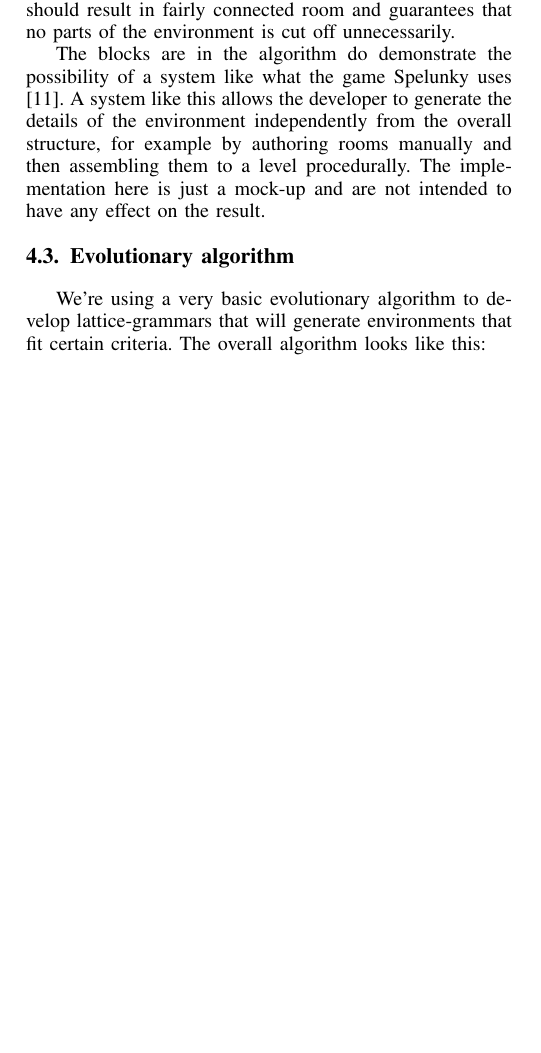
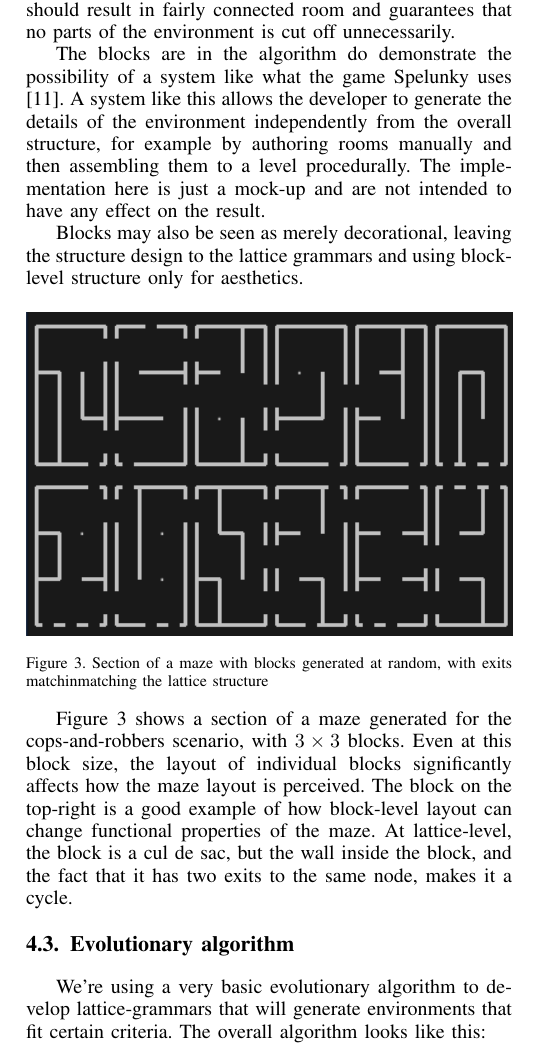
Before and after one commit to Bladtman242/modern-ai-for-games-generating-mazes-report, a LaTeX paper (report.tex, which reads methods.tex): part of one column of page 4 of 7 before the commit and part of one column of page 4 of 8 after it, cut so that both start at the same text, the shorter picture padded with empty space. Compiled offline with pdfLaTeX.

Commit message:
Add and explain example of block-level design.

```diff
--- a/methods.tex
+++ b/methods.tex
@@ -92,8 +92,31 @@ Depending on the block-size, this stage of the generation can have a profound im
 
 To ensure that the blocks do not affect the overall level structure too much, the mock algorithm that we use simply removes walls randomly until every exit is connected. This should result in fairly connected room and guarantees that no parts of the environment is cut off unnecessarily.
 
-The blocks are in the algorithm do demonstrate the possibility of a system like what the game Spelunky uses \cite{yu2016spelunky}. A system like this allows the developer to generate the details of the environment independently from the overall structure, for example by authoring rooms manually and then assembling them to a level procedurally. The implementation here is just a mock-up and are not intended to have any effect on the result.
+The blocks are in the algorithm do demonstrate the possibility of a system like
+what the game Spelunky uses \cite{yu2016spelunky}. A system like this allows the
+developer to generate the details of the environment independently from the
+overall structure, for example by authoring rooms manually and then assembling
+them to a level procedurally. The implementation here is just a mock-up and are
+not intended to have any effect on the result.
 
+Blocks may also be seen as merely decorational, leaving the structure design to
+the lattice grammars and using block-level structure only for aesthetics.
+
+\begin{figure}[hbp]
+	\centering
+	\includegraphics[width=\columnwidth]{screenshots/blocks3.png}
+	\caption{Section of a maze with blocks generated at random, with exits
+	matchinmatching the lattice structure}
+	\label{fig:blocks}
+\end{figure}
+
+Figure \ref{fig:blocks} shows a section of a maze generated for the
+cops-and-robbers scenario, with $3\times3$ blocks. Even at this block size, the
+layout of individual blocks significantly affects how the maze layout is
+perceived. The block on the top-right is a good example of how block-level
+layout can change functional properties of the maze. At lattice-level, the block
+is a cul de sac, but the wall inside the block, and the fact that it has two
+exits to the same node, makes it a cycle.
 
 \subsection{Evolutionary algorithm}
 
```
Also changed, not shown: screenshots/blocks3.png (added).
